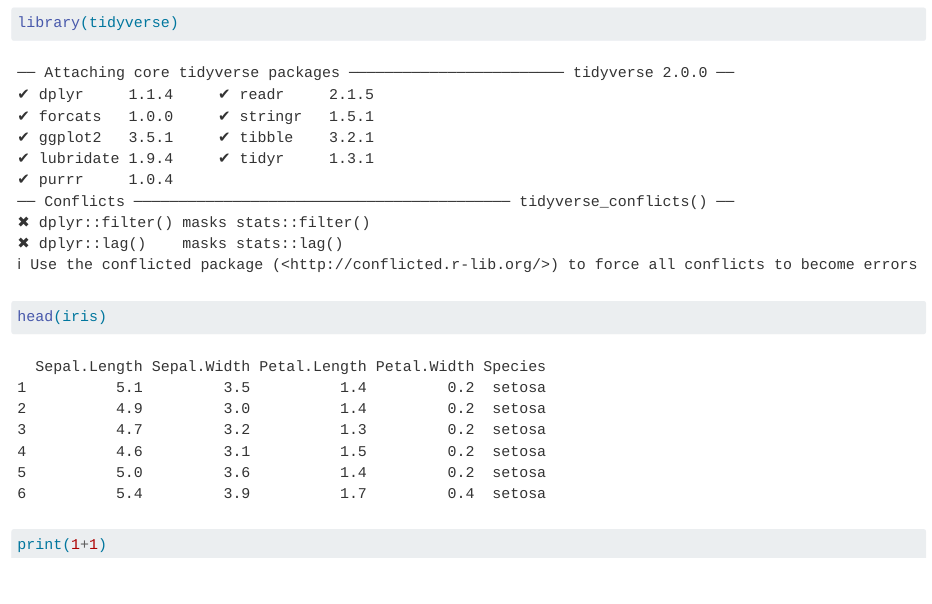
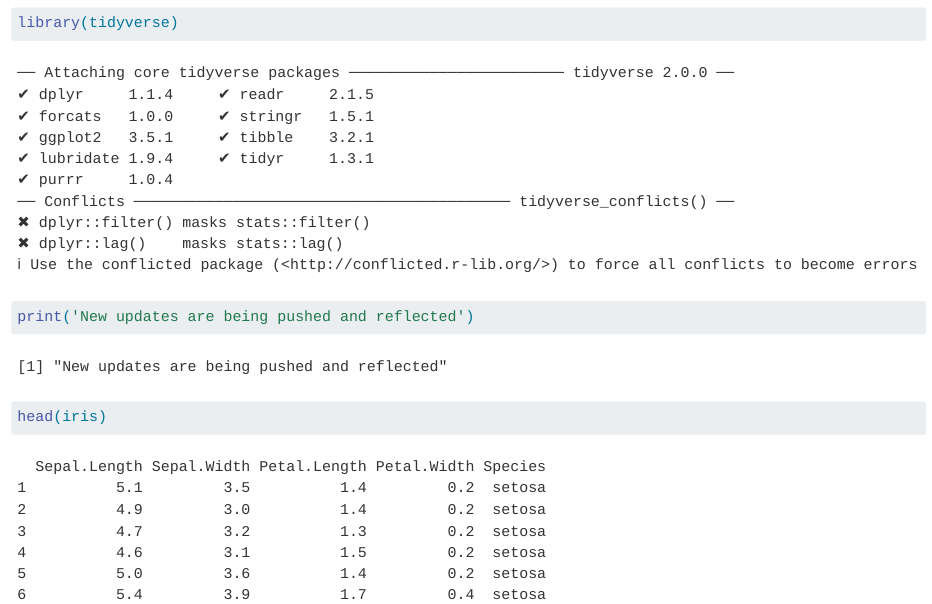
Before and after one commit to ahsan-iftikhar/Ahsan_Blog_Quarto, a Quarto document (posts/eda_titanic/index.qmd): the page in a window 1100 px wide, from 100 px down. Rendered offline with R 4.5, knitr and Pandoc in place of Quarto, with nearby package versions.

Commit message:
Pushed the commit to see if changes are being pushed to the website.

````diff
--- a/posts/eda_titanic/index.qmd
+++ b/posts/eda_titanic/index.qmd
@@ -6,12 +6,7 @@
 
 ```{r}
 library(tidyverse)
+print('New updates are being pushed and reflected')
 head(iris)
 
 ```
-
-```{python}
-
-print(1+1)
-
-```
````
Also changed, not shown: posts/ammonia_&_urea_manufacturing/index.qmd (+2 -0 lines), 15 other files.
